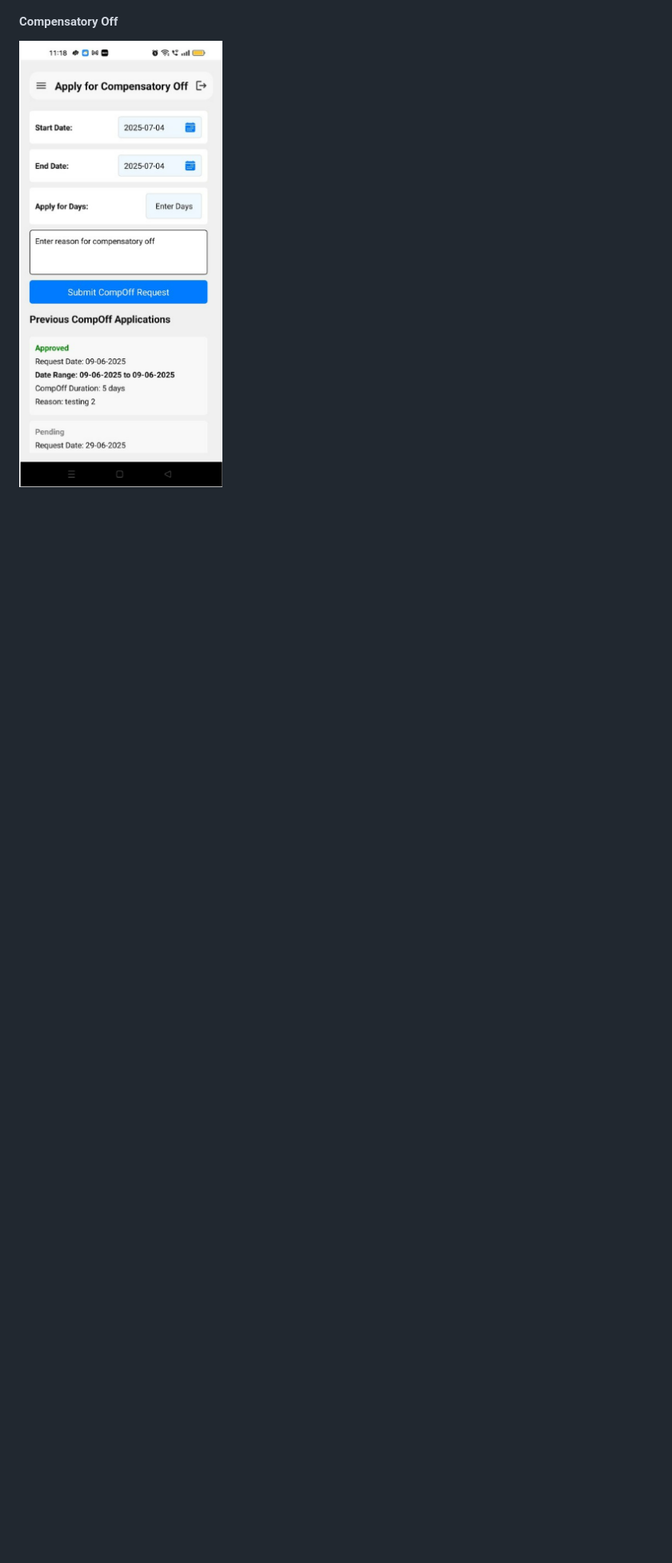
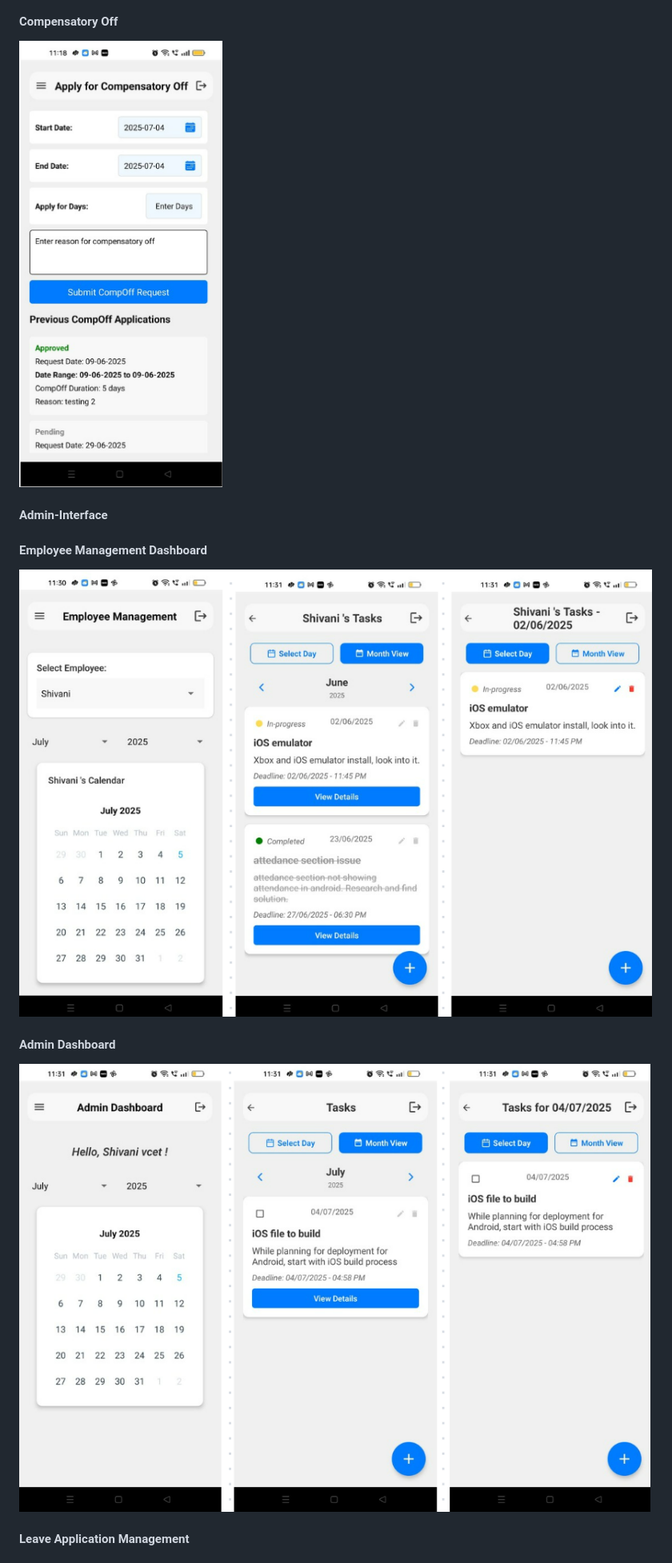
Before and after one commit to kkshivani18/TimeSheet-UCS, a Markdown page: README.md, the part around the change printed below. Shown: that part at 80% size. Rendered like a GitHub page; pictures changed too: images/adminDashboard.png (added), images/empManagement.png (added); blank space fills up the shorter version.

```diff
--- a/README.md
+++ b/README.md
@@ -45,3 +45,17 @@
 #### Compensatory Off
 
 ![Compensatory Leave](/images/compoff.png)
+
+
+#### Admin-Interface
+
+#### Employee Management Dashboard
+
+![Employee Management](/images/empManagement.png)
+
+#### Admin Dashboard
+
+![Admin Dashboard](/images/adminDashboard.png)
+
+#### Leave Application Management
+
```
Also changed, not shown: other parts of README.md (+3 -0 lines).
